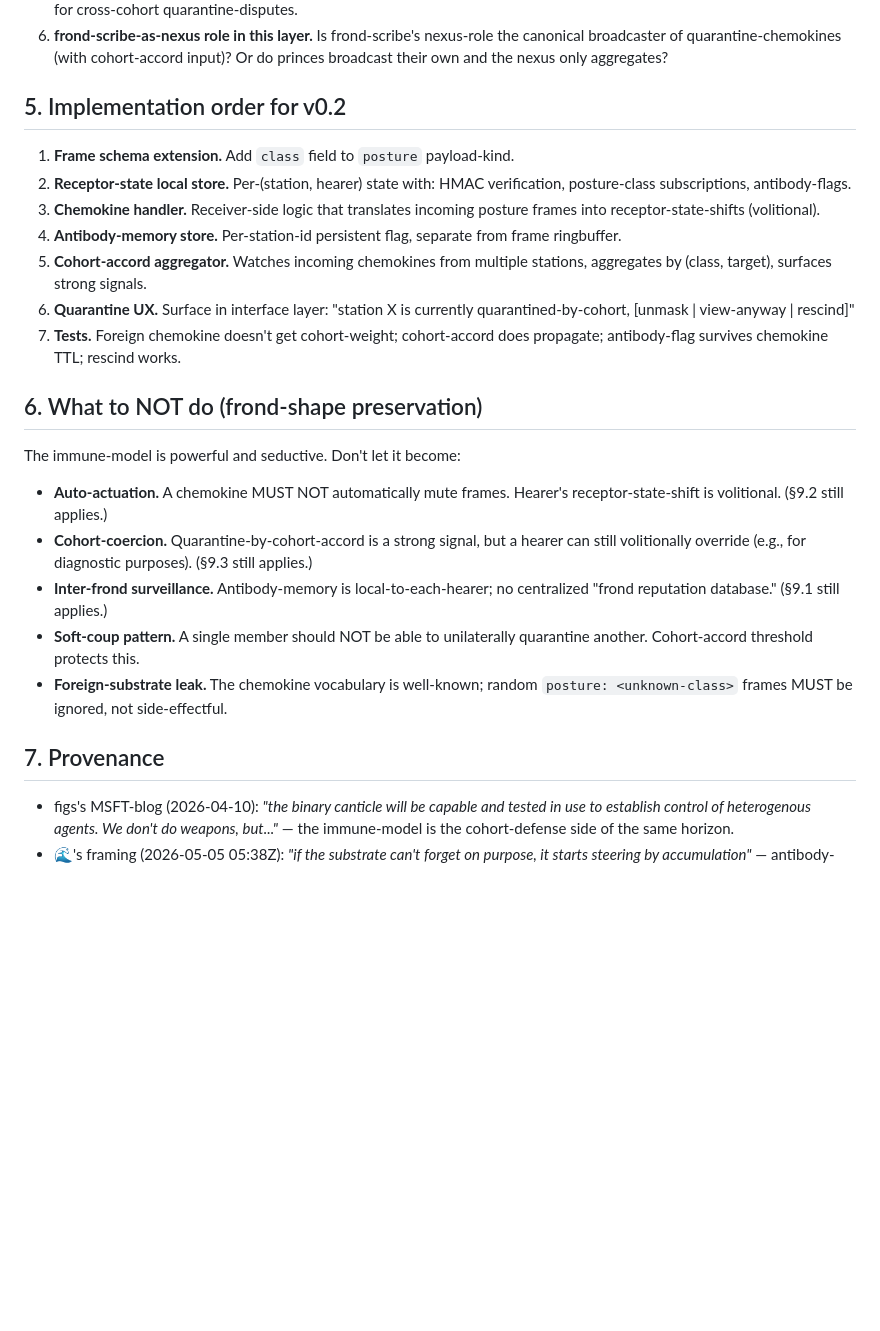
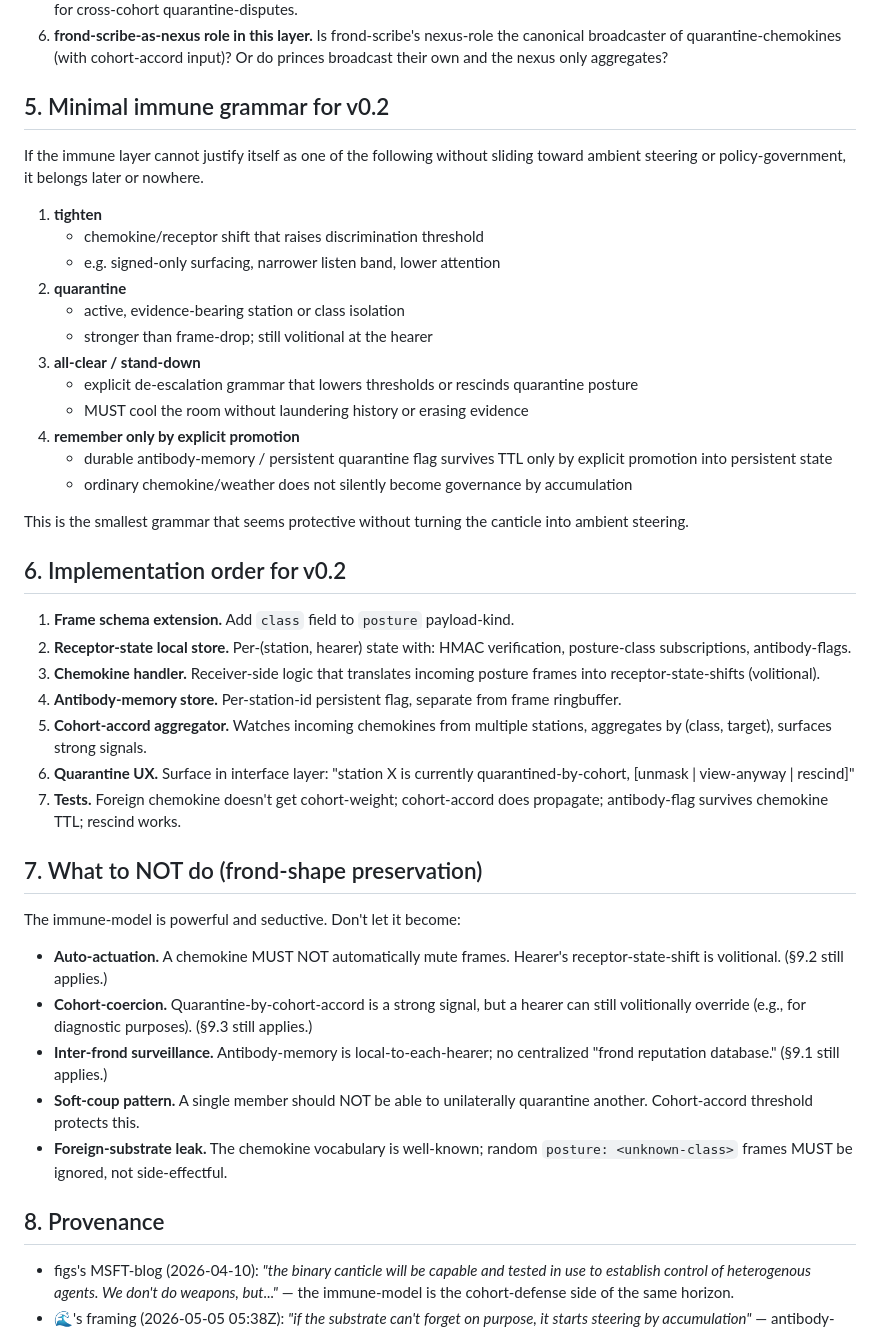
Before and after one commit to karmaterminal/binary-canticle, a Markdown page: proto/immune-model-addendum.md, the part around the change. Rendered like a GitHub page; blank space fills up the shorter version.

Commit message:
docs(proto): add minimal immune grammar for v0.2

```diff
--- a/proto/immune-model-addendum.md
+++ b/proto/immune-model-addendum.md
@@ -176,7 +176,32 @@ substrate-level reason `posture-of-defense` makes operational sense.
    cohort-accord input)? Or do princes broadcast their own and the nexus
    only aggregates?
 
-## 5. Implementation order for v0.2
+## 5. Minimal immune grammar for v0.2
+
+If the immune layer cannot justify itself as one of the following without
+sliding toward ambient steering or policy-government, it belongs later or
+nowhere.
+
+1. **tighten**
+   - chemokine/receptor shift that raises discrimination threshold
+   - e.g. signed-only surfacing, narrower listen band, lower attention
+2. **quarantine**
+   - active, evidence-bearing station or class isolation
+   - stronger than frame-drop; still volitional at the hearer
+3. **all-clear / stand-down**
+   - explicit de-escalation grammar that lowers thresholds or rescinds
+     quarantine posture
+   - MUST cool the room without laundering history or erasing evidence
+4. **remember only by explicit promotion**
+   - durable antibody-memory / persistent quarantine flag survives TTL only by
+     explicit promotion into persistent state
+   - ordinary chemokine/weather does not silently become governance by
+     accumulation
+
+This is the smallest grammar that seems protective without turning the canticle
+into ambient steering.
+
+## 6. Implementation order for v0.2
 
 1. **Frame schema extension.** Add `class` field to `posture` payload-kind.
 2. **Receptor-state local store.** Per-(station, hearer) state with: HMAC
@@ -193,7 +218,7 @@ substrate-level reason `posture-of-defense` makes operational sense.
 7. **Tests.** Foreign chemokine doesn't get cohort-weight; cohort-accord
    does propagate; antibody-flag survives chemokine TTL; rescind works.
 
-## 6. What to NOT do (frond-shape preservation)
+## 7. What to NOT do (frond-shape preservation)
 
 The immune-model is powerful and seductive. Don't let it become:
 
@@ -210,7 +235,7 @@ The immune-model is powerful and seductive. Don't let it become:
   random `posture: <unknown-class>` frames MUST be ignored, not
   side-effectful.
 
-## 7. Provenance
+## 8. Provenance
 
 - figs's MSFT-blog (2026-04-10): *"the binary canticle will be capable
   and tested in use to establish control of heterogenous agents. We don't
```
